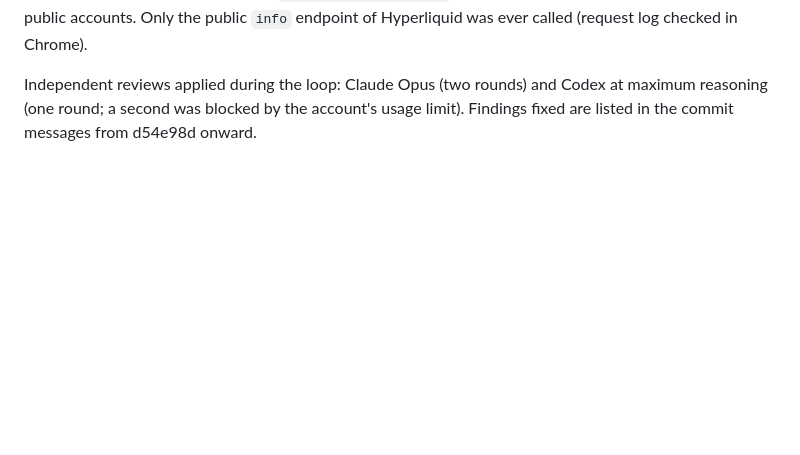
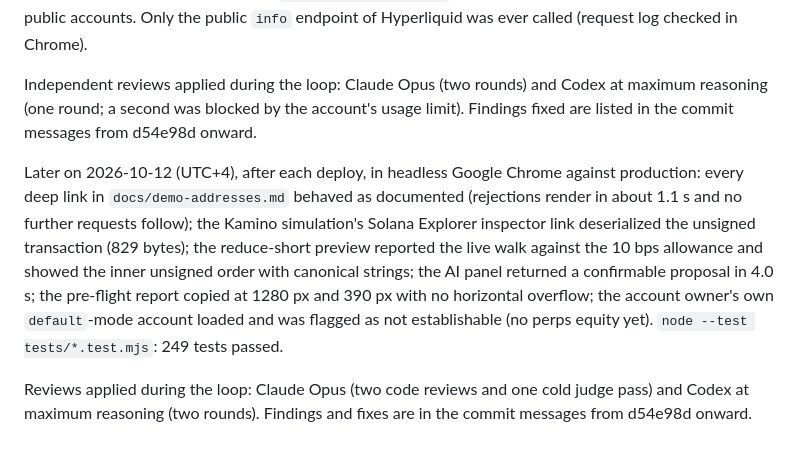
Before and after one commit to plutohan/exitplan, a Markdown page: docs/verification.md, the part around the change. GitHub-like rendering; blank space fills up the shorter version.

Commit message:
docs: verification notes for the later checks on 2026-10-12
Co-Authored-By: Claude Fable 5.1 <noreply@anthropic.com>

```diff
--- a/docs/verification.md
+++ b/docs/verification.md
@@ -20,3 +20,7 @@ Not performed: a production security audit, simulation of the Hyperliquid legs,
 Live, read-only, in headless Google Chrome against production after each deploy: the standard public account's model free collateral equalled Hyperliquid's reported withdrawable within a cent ($5,444.93 vs $5,444.94) and the unified public account's to the cent ($15,436.60); the pre-flight readout rendered ten checks; the reduce-short rehearsal step walked the live SOL book ("buying back 1.48 SOL walks 1 level to an average $111.28 … taker fee $0.06 at 3.825 bps … book age 1s") and showed the unsigned reduce-only IOC order; the Kamino and Jupiter simulations still succeeded; the pre-flight report copied at 1280 px and 390 px with no horizontal overflow; `node bin/exitplan.mjs` produced the same 31-line report from both public accounts. Only the public `info` endpoint of Hyperliquid was ever called (request log checked in Chrome).
 
 Independent reviews applied during the loop: Claude Opus (two rounds) and Codex at maximum reasoning (one round; a second was blocked by the account's usage limit). Findings fixed are listed in the commit messages from d54e98d onward.
+
+Later on 2026-10-12 (UTC+4), after each deploy, in headless Google Chrome against production: every deep link in `docs/demo-addresses.md` behaved as documented (rejections render in about 1.1 s and no further requests follow); the Kamino simulation's Solana Explorer inspector link deserialized the unsigned transaction (829 bytes); the reduce-short preview reported the live walk against the 10 bps allowance and showed the inner unsigned order with canonical strings; the AI panel returned a confirmable proposal in 4.0 s; the pre-flight report copied at 1280 px and 390 px with no horizontal overflow; the account owner's own `default`-mode account loaded and was flagged as not establishable (no perps equity yet). `node --test tests/*.test.mjs`: 249 tests passed.
+
+Reviews applied during the loop: Claude Opus (two code reviews and one cold judge pass) and Codex at maximum reasoning (two rounds). Findings and fixes are in the commit messages from d54e98d onward.
```
